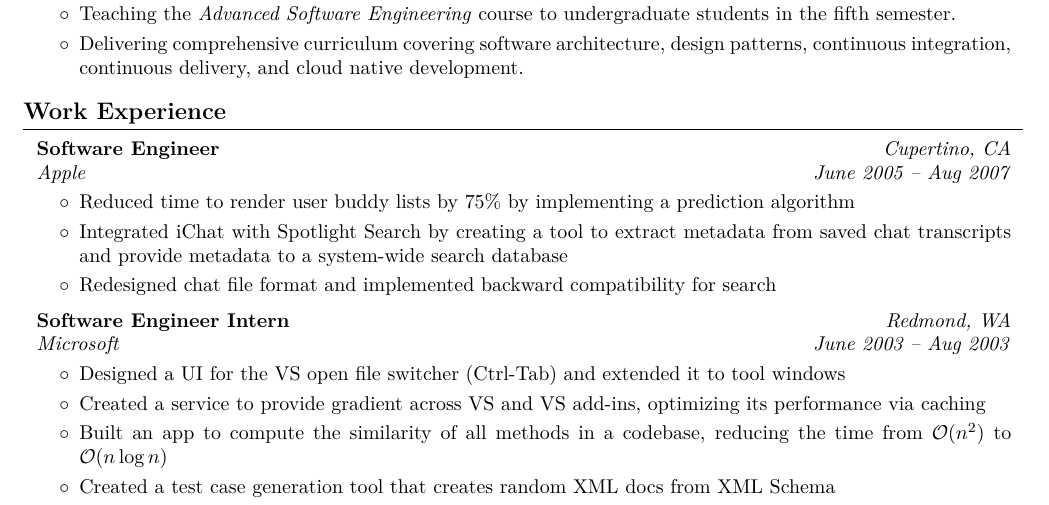
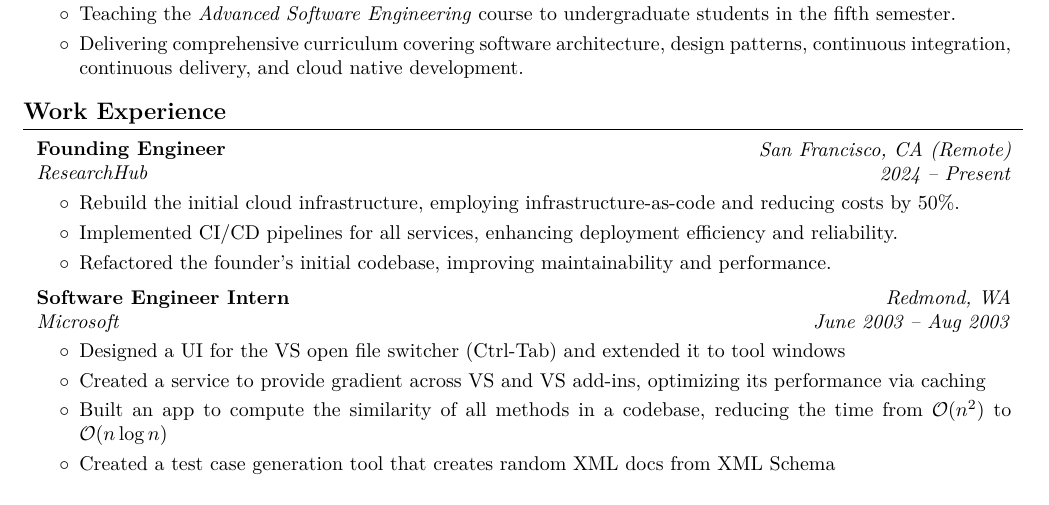
Before and after one commit to gzurowski/cv, a LaTeX CV (cv.tex): part of page 1 of 2, cut so that both start at the same text. Compiled offline with pdfLaTeX.

Commit message:
Add ResearchHub section

```diff
--- a/cv.tex
+++ b/cv.tex
@@ -274,21 +274,24 @@
 
 
 
+%
+% ResearchHub
+%
 \begin{twocolentry}{
-        \textit{Cupertino, CA}
+        \textit{San Francisco, CA (Remote)}
 
-        \textit{June 2005 – Aug 2007}}
-    \textbf{Software Engineer}
+        \textit{2024 – Present}}
+    \textbf{Founding Engineer}
 
-    \textit{Apple}
+    \textit{ResearchHub}
 \end{twocolentry}
 
 \vspace{0.10 cm}
 \begin{onecolentry}
     \begin{highlights}
-        \item Reduced time to render user buddy lists by 75\% by implementing a prediction algorithm
-        \item Integrated iChat with Spotlight Search by creating a tool to extract metadata from saved chat transcripts and provide metadata to a system-wide search database
-        \item Redesigned chat file format and implemented backward compatibility for search
+        \item Rebuild the initial cloud infrastructure, employing infrastructure-as-code and reducing costs by 50\%.
+        \item Implemented CI/CD pipelines for all services, enhancing deployment efficiency and reliability.
+        \item Refactored the founder's initial codebase, improving maintainability and performance.
     \end{highlights}
 \end{onecolentry}
 
```
